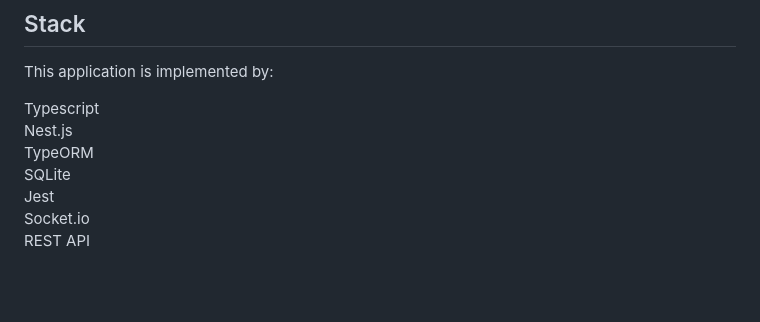
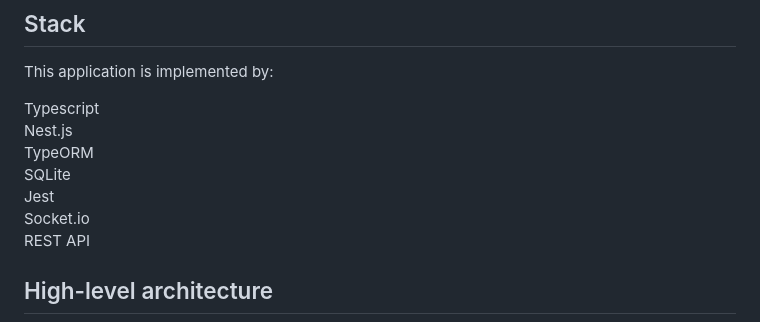
Before and after one commit to yacheckalin/nest-ts-game, a Markdown page: README.md, the part around the change. Rendered like a GitHub page; blank space fills up the shorter version.

Commit message:
fix: add fixes to documentation

```diff
--- a/README.md
+++ b/README.md
@@ -49,6 +49,8 @@ This application is implemented by:
 <div>Jest</div>
 <div>Socket.io</div>
 <div>REST API</div>
+
+## High-level architecture
 
 ![high-level architecture](/client/sockets-diagram.png)
 
```
